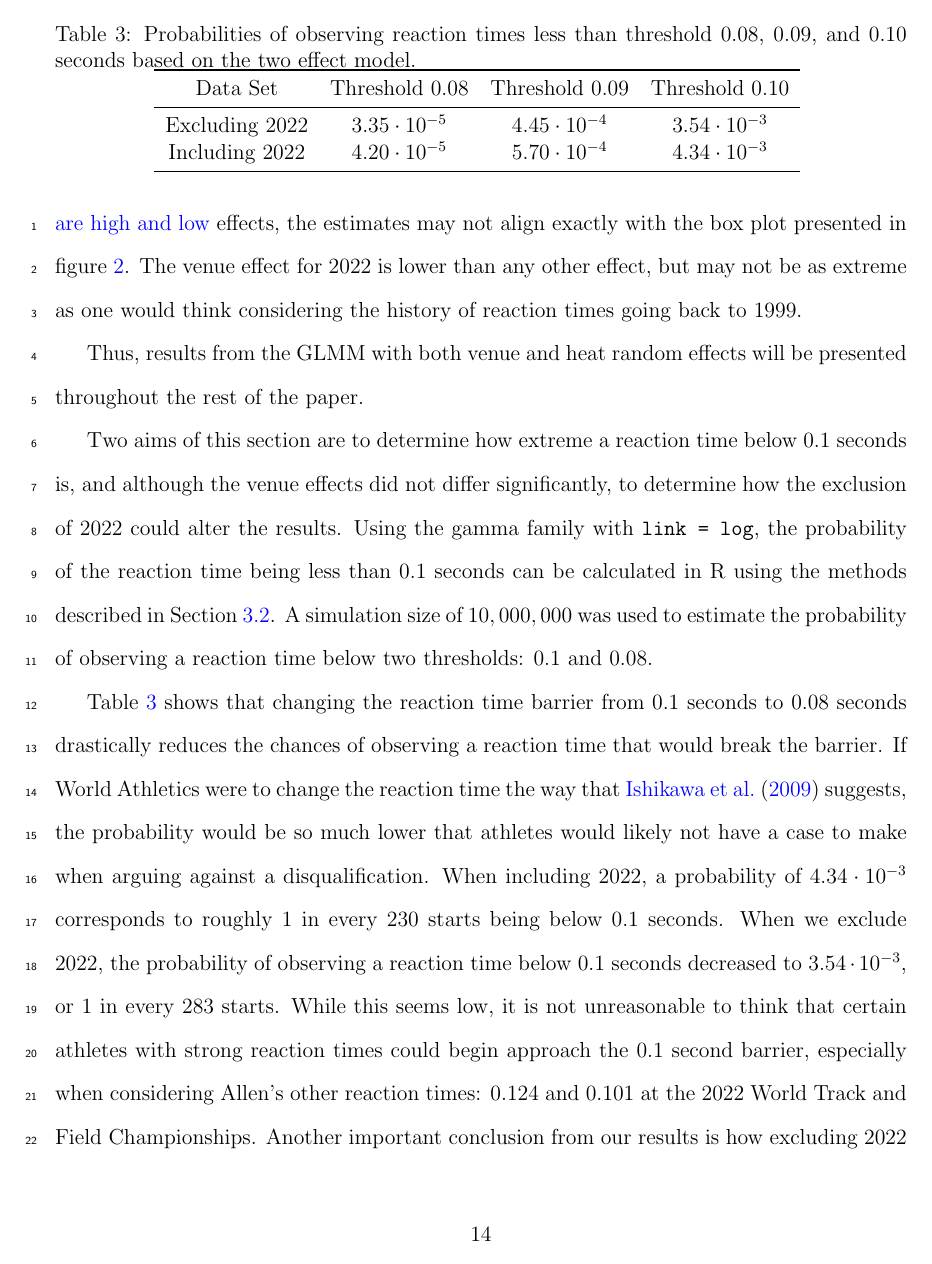
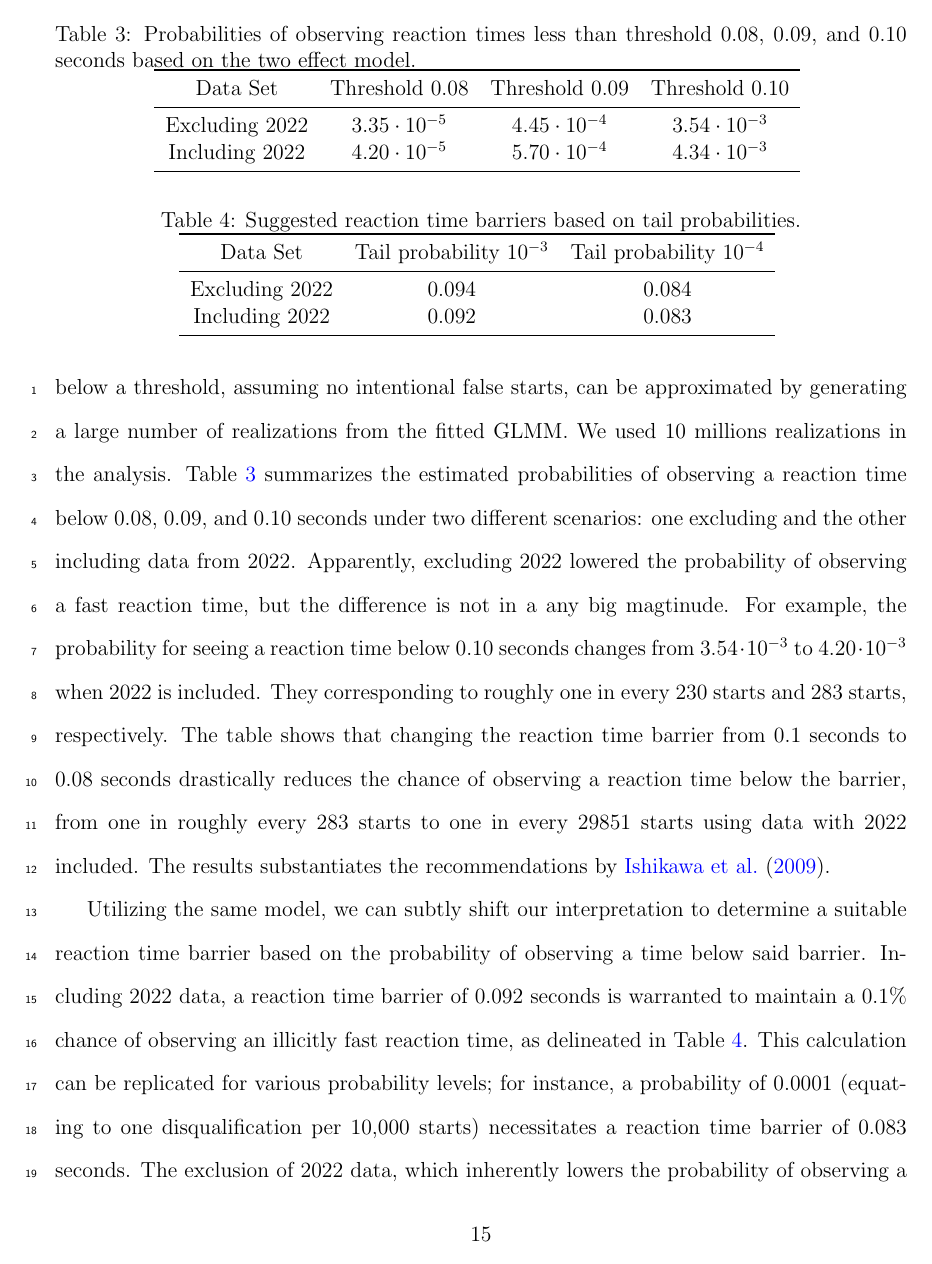
Before and after one commit to ofiore/Thesis, a LaTeX paper (Manuscript/manuscript.tex): page 16 of 22 before the commit and page 17 of 21 after it. Compiled offline with pdfLaTeX.

Commit message:
rewrote the GLMM results

```diff
--- a/Manuscript/manuscript.tex
+++ b/Manuscript/manuscript.tex
@@ -597,14 +580,3 @@ on the full model both with and without 2022.  As this graph does not show heat
-\jy{discuss the years the venue effects are high and low}
-effects, the estimates may not align exactly with the box plot presented in
-figure~\ref{fig:Boxplot}.  The venue effect for 2022 is lower than any other
-effect, but may not be as extreme as one would think considering the history
-of reaction times going back to 1999.
-
-
-
-
-Thus, results from the GLMM with both venue and heat random effects will be
-presented throughout the rest of the paper.
 
 \begin{figure}[tbp]
   \centering
@@ -615,11 +587,3 @@ presented throughout the rest of the paper.
 \end{figure}
 
 
-Two aims of this section are to
-determine how extreme a reaction time below 0.1 seconds is, and although the
-venue effects did not differ significantly, to determine how the exclusion of
-2022 could alter the results. Using the gamma family with \texttt{link = log},
-the probability of the reaction time being less than 0.1 seconds can be
-calculated in R using the methods described in Section~\ref{sec:glmm}. A
-simulation size of $10,000,000$ was used to estimate the probability of
-observing a reaction time below two thresholds: 0.1 and 0.08.
@@ -640,18 +614,3 @@ observing a reaction time below two thresholds: 0.1 and 0.08.
   \label{tab:Sim_probability}
 \end{table}
 
-
-Table~\ref{tab:Sim_probability} shows that changing the reaction time
-barrier from 0.1 seconds to 0.08 seconds drastically reduces the chances of
-observing a reaction time that would break the barrier. If World Athletics were
-to change the reaction time the way that \citet{komi2009iaaf} suggests, the
-probability would be so much lower that athletes would likely not
-have a case to make when arguing against a disqualification. When including 2022,
-a probability of $4.34\cdot10^{-3}$ corresponds to roughly 1 in every 230 starts
-being below 0.1 seconds. When we exclude 2022, the probability of observing a
-reaction time below 0.1 seconds decreased to $3.54\cdot10^{-3}$, or 1 in every
-283 starts.  While this seems low, it is not unreasonable to think that certain
-athletes with strong reaction times could begin approach the 0.1 second barrier,
-especially when considering Allen's other reaction times: 0.124 and 0.101 at the
-2022 World Track and Field Championships.  Another important conclusion from our
-results is how excluding 2022 lowered the probability of observing a fast
@@ -660,3 +619,18 @@ results presented in section~\ref{subsec:Results_Rank}.
+time below a threshold, assuming no intentional false starts, can be
+approximated by generating a large number of realizations from the fitted
+GLMM. We used 10 millions realizations in the analysis.
+Table~\ref{tab:Sim_probability} summarizes the estimated probabilities of
+observing a reaction time below 0.08, 0.09, and 0.10 seconds under two different
+scenarios: one excluding and the other including data from 2022. Apparently,
+excluding 2022 lowered the probability of observing a fast reaction time, but
+the difference is not in a any big magtinude. For example, the probability for
+seeing a reaction time below 0.10 seconds changes from $3.54\cdot 10^{-3}$ to
+$4.20\cdot 10^{-3}$ when 2022 is included. They corresponding to roughly one in
+every 230 starts and 283 starts, respectively. The table shows that changing the
+reaction time barrier from 0.1 seconds to 0.08 seconds drastically reduces the
+chance of observing a reaction time below the barrier, from one in roughly every
+283 starts to one in every 29851 starts using data with 2022 included. The
+results substantiates the recommendations by \citet{komi2009iaaf}.
 
 
 \begin{table}
@@ -686,0 +651,9 @@ based on probability.
+Utilizing the same model, we can subtly shift our interpretation to determine a
+suitable reaction time barrier based on the probability of observing a time
+below said barrier. Including 2022 data, a reaction time barrier of 0.092
+seconds is warranted to maintain a 0.1\% chance of observing an illicitly fast
+reaction time, as delineated in Table~\ref{tab:Sim_time}. This calculation can
+be replicated for various probability levels; for instance, a probability of
+0.0001 (equating to one disqualification per 10,000 starts) necessitates a
+reaction time barrier of 0.083 seconds. The exclusion of 2022 data, which
+inherently lowers the probability of observing a swift reaction time, mandates a
```
Also changed, not shown: Manuscript/manuscript.tex (77 more changed lines).
